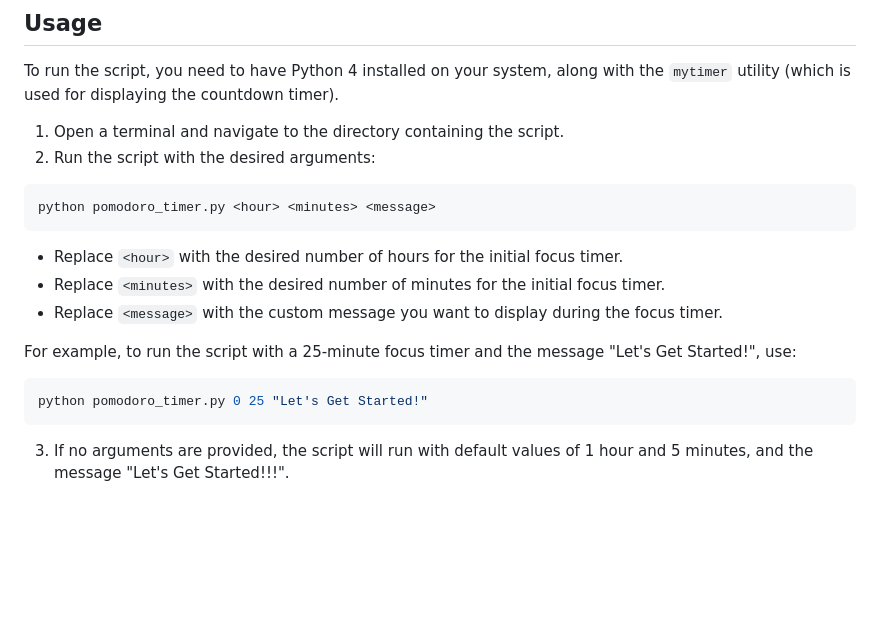
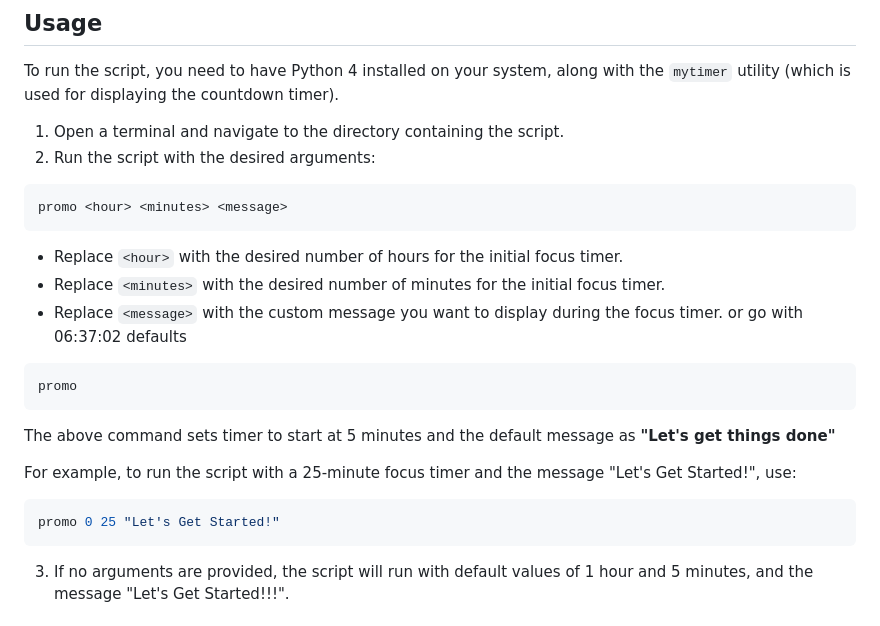
Before and after one commit to kimathikim/promo, a Markdown page: README.md, the part around one of its changes. GitHub-like rendering; blank space fills up the shorter version.

Commit message:
let get things done

````diff
--- a/README.md
+++ b/README.md
@@ -27,17 +27,22 @@ To run the script, you need to have Python 4 installed on your system, along wit
 2. Run the script with the desired arguments:
 
 ```sh
-python pomodoro_timer.py <hour> <minutes> <message>
+promo <hour> <minutes> <message>
 ```
 
 - Replace `<hour>` with the desired number of hours for the initial focus timer.
 - Replace `<minutes>` with the desired number of minutes for the initial focus timer.
 - Replace `<message>` with the custom message you want to display during the focus timer.
+or go with 06:37:02 defaults
+```sh
+promo
+```
+The above command sets timer to start at 5 minutes and the default message as **"Let's get things done"**
 
 For example, to run the script with a 25-minute focus timer and the message "Let's Get Started!", use:
 
 ```sh
-python pomodoro_timer.py 0 25 "Let's Get Started!"
+promo 0 25 "Let's Get Started!"
 ```
 
 3. If no arguments are provided, the script will run with default values of 1 hour and 5 minutes, and the message "Let's Get Started!!!".
````
Also changed, not shown: other parts of README.md (+1 -1 lines).
